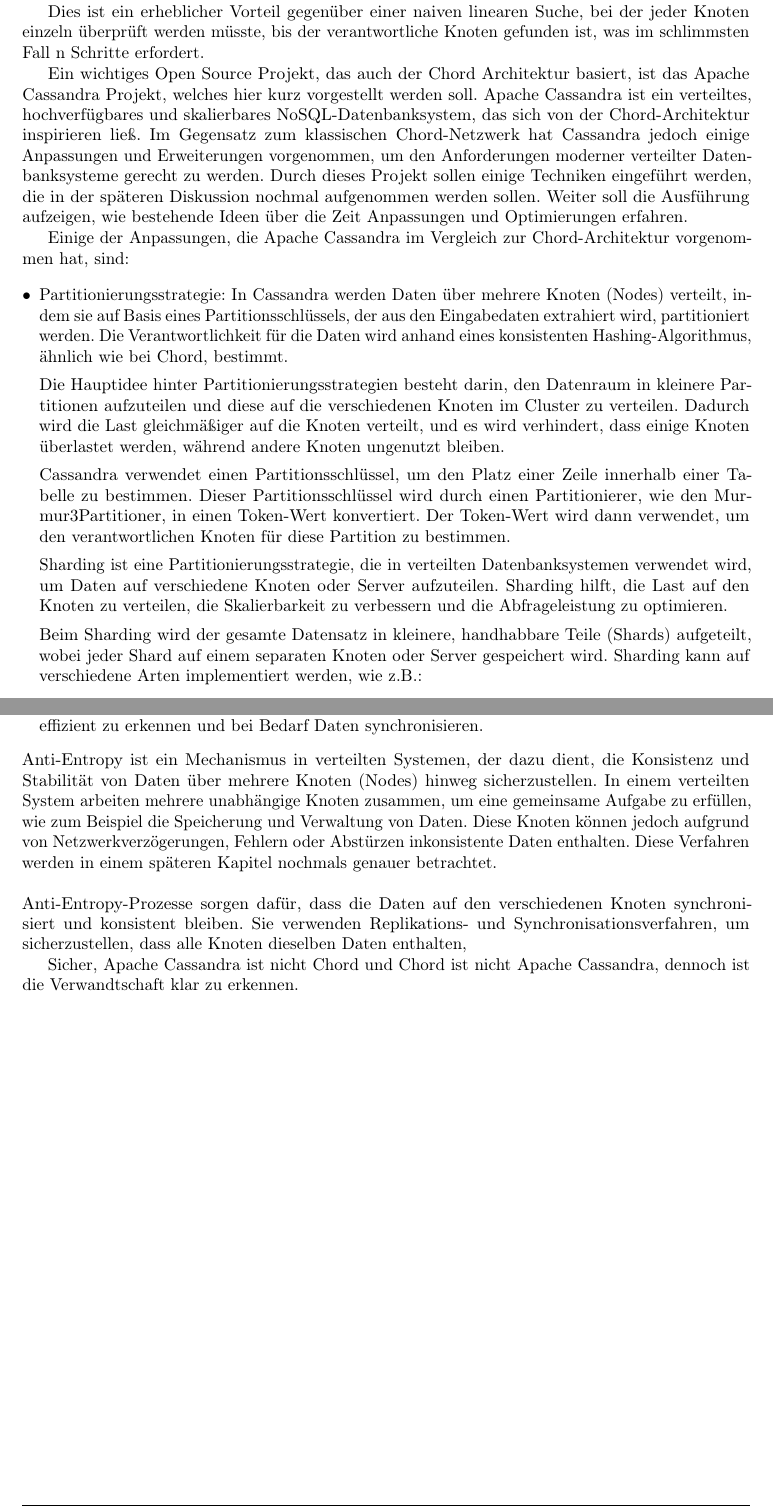
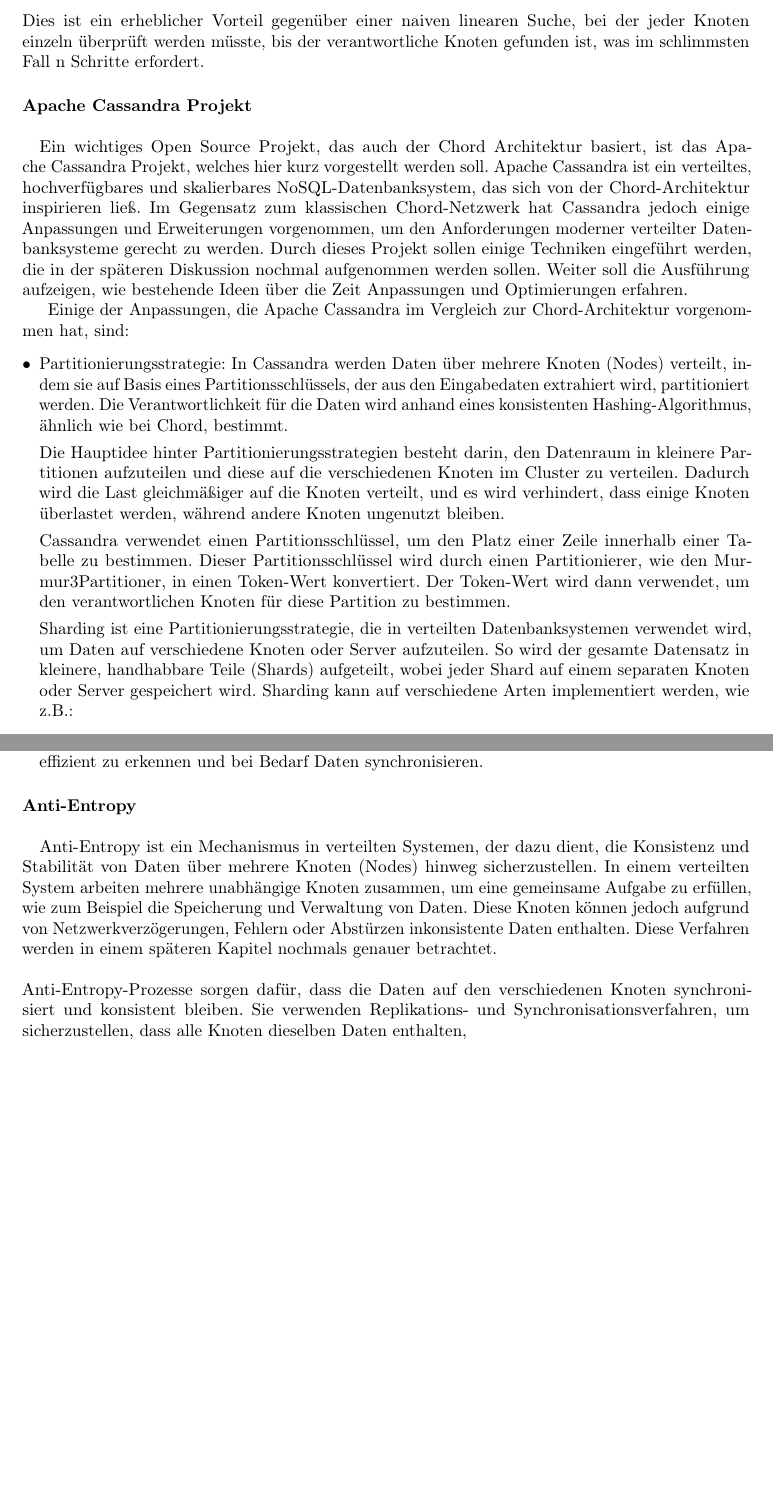
Before and after one commit to scimbe/vs_script, a LaTeX document (vs-script-first-v01.tex, which reads kapitel-02/chord-architecture.tex): two parts of pages 110 and 111 of 297, joined at a grey line, cut so that both start at the same text, the shorter picture padded with empty space. Compiled offline with pdfLaTeX; a LaTeX package or settings file that is missing is left out.

Commit message:
some cleanups on p2p

```diff
--- a/kapitel-02/chord-architecture.tex
+++ b/kapitel-02/chord-architecture.tex
@@ -51,10 +50,11 @@
 
 Damit die Fingertables wie erwartet funktionieren, muss sichergestellt werden, dass das Chord-Netzwerk  korrekt initialisiert ist, und alle Knoten müssen ihre Fingertables korrekt aufgebaut haben. Weiter müssen die Knoten im Netzwerk einvernehmliche und konsistente Informationen über die Schlüsselverteilung und die Positionen der anderen Knoten haben. Die Fingertables sollten regelmäßig aktualisiert werden, um Änderungen im Netzwerk - wie das Hinzufügen oder Entfernen von Knoten - zu berücksichtigen und sicherzustellen, dass die Routing-Informationen stets aktuell sind.
 
-Die Verwendung von Fingertables ermöglicht eine effiziente Suche im Chord-Netzwerk, da sie den Suchraum bei jedem Schritt halbieren. Bei einem Lookup wird der am besten passende Knoten aus der Fingertabele ausgewählt, der näher am Ziel liegt, wodurch die Anzahl der Sprünge im Netzwerk verringert wird. Da die Fingertabele $log(n)$ Einträge hat, beträgt die maximale Anzahl der Sprünge, die benötigt werden, um einen Schlüssel zu finden, ebenfalls $log(n)$, dies auf die Hashfunktion zurückzuführen, die diese Verteilung sicherstellt.
-
+Die Verwendung ermöglicht eine effiziente Suche im Chord-Netzwerk, da sie den Suchraum bei jedem Schritt halbieren. Bei einem Lookup wird der am besten passende Knoten aus der Fingertabele ausgewählt, der näher am Ziel liegt, wodurch die Anzahl der Sprünge im Netzwerk verringert wird. Da die Fingertabele $log(n)$ Einträge hat, beträgt die maximale Anzahl der Sprünge, die benötigt werden, um einen Schlüssel zu finden, ebenfalls $log(n)$, dies auf die Hashfunktion zurückzuführen, die diese Verteilung sicherstellt.
+\\\\
 Dies ist ein erheblicher Vorteil gegenüber einer naiven linearen Suche, bei der jeder Knoten einzeln überprüft werden müsste, bis der verantwortliche Knoten gefunden ist, was im schlimmsten Fall n Schritte erfordert.
 
+\paragraph{Apache Cassandra Projekt\\\\}
 Ein wichtiges Open Source Projekt, das auch der Chord Architektur basiert, ist das Apache Cassandra Projekt, welches hier kurz vorgestellt werden soll. Apache Cassandra ist ein verteiltes, hochverfügbares und skalierbares NoSQL-Datenbanksystem, das sich von der Chord-Architektur inspirieren ließ. Im Gegensatz zum klassischen Chord-Netzwerk hat Cassandra jedoch einige Anpassungen und Erweiterungen vorgenommen, um den Anforderungen moderner verteilter Datenbanksysteme gerecht zu werden. Durch dieses Projekt sollen einige Techniken eingeführt werden, die in der späteren Diskussion nochmal aufgenommen werden sollen. Weiter soll die Ausführung aufzeigen, wie bestehende Ideen über die Zeit Anpassungen und Optimierungen erfahren.
 
 Einige der Anpassungen, die Apache Cassandra im Vergleich zur Chord-Architektur vorgenommen hat, sind:
@@ -65,9 +65,7 @@
 
 Cassandra verwendet einen Partitionsschlüssel, um den Platz einer Zeile innerhalb einer Tabelle zu bestimmen. Dieser Partitionsschlüssel wird durch einen Partitionierer, wie den Murmur3Partitioner, in einen Token-Wert konvertiert. Der Token-Wert wird dann verwendet, um den verantwortlichen Knoten für diese Partition zu bestimmen.
 
-Sharding ist eine Partitionierungsstrategie, die in verteilten Datenbanksystemen verwendet wird, um Daten auf verschiedene Knoten oder Server aufzuteilen. Sharding hilft, die Last auf den Knoten zu verteilen, die Skalierbarkeit zu verbessern und die Abfrageleistung zu optimieren.
-
-Beim Sharding wird der gesamte Datensatz in kleinere, handhabbare Teile (Shards) aufgeteilt, wobei jeder Shard auf einem separaten Knoten oder Server gespeichert wird. Sharding kann auf verschiedene Arten implementiert werden, wie z.B.:
+Sharding ist eine Partitionierungsstrategie, die in verteilten Datenbanksystemen verwendet wird, um Daten auf verschiedene Knoten oder Server aufzuteilen. So wird der gesamte Datensatz in kleinere, handhabbare Teile (Shards) aufgeteilt, wobei jeder Shard auf einem separaten Knoten oder Server gespeichert wird. Sharding kann auf verschiedene Arten implementiert werden, wie z.B.:
 \begin{itemize}
 \item Range-based Sharding: Die Daten werden basierend auf einem bestimmten Wertebereich aufgeteilt. Zum Beispiel könnten Kundeninformationen basierend auf der Kunden-ID in unterschiedliche Shards aufgeteilt werden, wobei ein Shard Kunden-IDs von 1 bis 10.000, ein anderer Shard Kunden-IDs von 10.001 bis 20.000 usw. enthält.
 \item Hash-based Sharding: Die Daten werden basierend auf einem Hash-Wert aufgeteilt, der aus dem Partitionsschlüssel berechnet wird. In diesem Fall wird der Hash-Wert verwendet, um die Daten gleichmäßig auf die verfügbaren Knoten zu verteilen.
@@ -79,8 +77,7 @@
 \item Hinted Handoff: Cassandra verwendet ein Mechanismus namens \enquote{Hinted Handoff}, um vorübergehend ausgefallene Knoten zu behandeln. Wenn ein Knoten nicht verfügbar ist, um eine Schreiboperation durchzuführen, speichert ein anderer Knoten einen \enquote{Hint} und stellt die Daten dem ausgefallenen Knoten zur Verfügung, sobald dieser wieder online ist. Dieses Verfahren erhöht die Verfügbarkeit und Fehlertoleranz des Systems.
 \item Repair und Anti-Entropy: Im Gegensatz zur Chord-Architektur verfügt Cassandra über Anti-Entropy- und Repair-Mechanismen, um Inkonsistenzen zwischen Replikationsknoten zu erkennen und zu beheben. Cassandra verwendet Merkle Trees, um Unterschiede zwischen Replikationen effizient zu erkennen und bei Bedarf Daten synchronisieren.
 \end{itemize}
+\paragraph{Anti-Entropy \\\\}
 Anti-Entropy ist ein Mechanismus in verteilten Systemen, der dazu dient, die Konsistenz und Stabilität von Daten über mehrere Knoten (Nodes) hinweg sicherzustellen. In einem verteilten System arbeiten mehrere unabhängige Knoten zusammen, um eine gemeinsame Aufgabe zu erfüllen, wie zum Beispiel die Speicherung und Verwaltung von Daten. Diese Knoten können jedoch aufgrund von Netzwerkverzögerungen, Fehlern oder Abstürzen inkonsistente Daten enthalten. Diese Verfahren werden in einem späteren Kapitel nochmals genauer betrachtet.
 \\\\
 Anti-Entropy-Prozesse sorgen dafür, dass die Daten auf den verschiedenen Knoten synchronisiert und konsistent bleiben. Sie verwenden Replikations- und Synchronisationsverfahren, um sicherzustellen, dass alle Knoten dieselben Daten enthalten,
-
-Sicher, Apache Cassandra ist nicht Chord und Chord ist nicht Apache Cassandra, dennoch ist die Verwandtschaft klar zu erkennen.
```
Also changed, not shown: vs-script-first-v01.pdf, kapitel-02/chord-architecture.tex (15 more changed lines).
